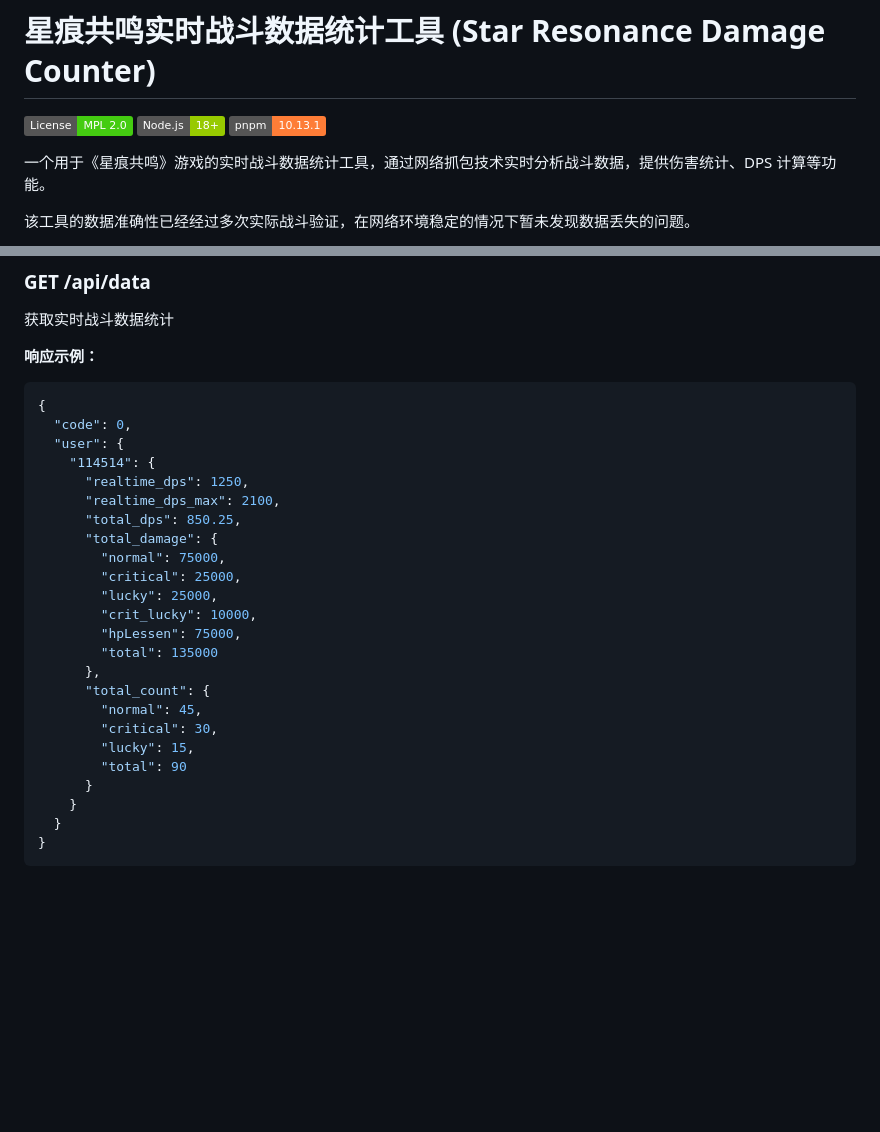
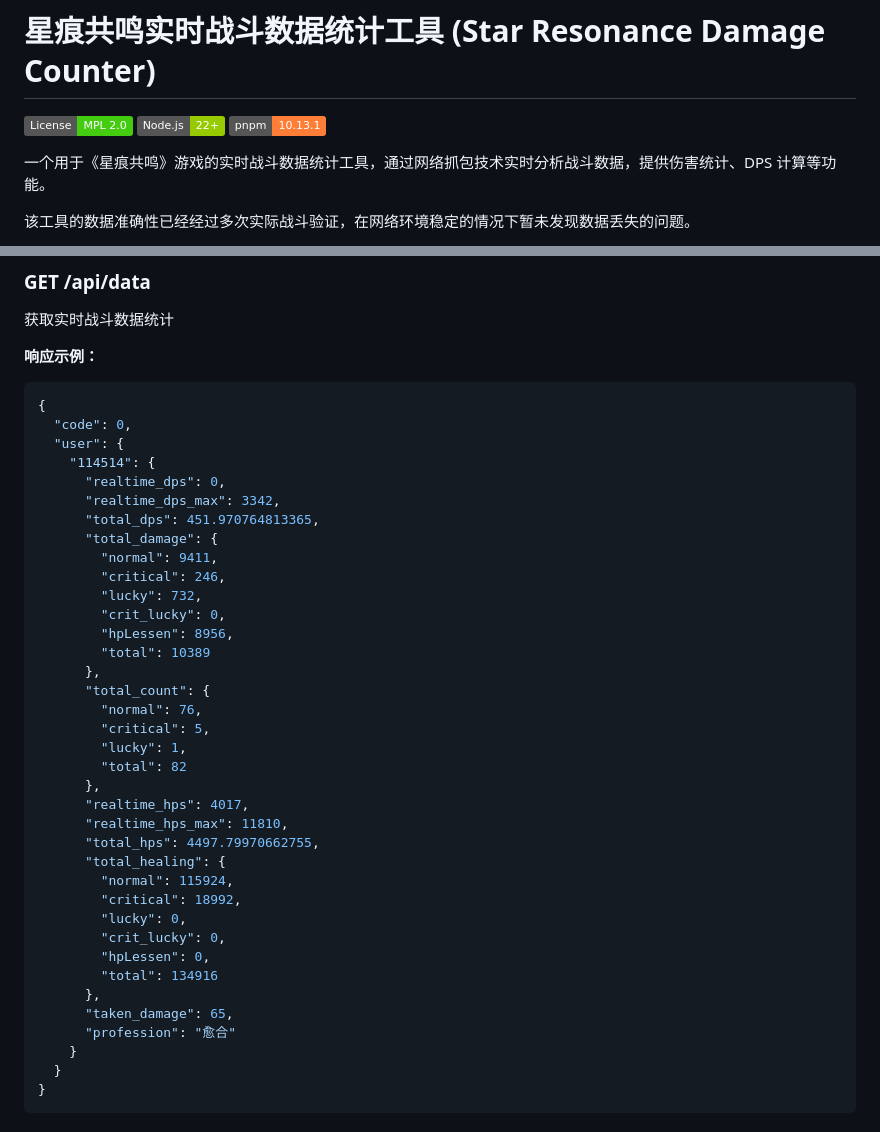
Before and after one commit to wyttle/StarResonanceDamageCounter, a Markdown page: README.md, 2 parts joined by grey strips. Drawn GitHub-style; badges without logos; blank space fills up the shorter version.

Commit message:
docs: 更新下文档

```diff
--- a/README.md
+++ b/README.md
@@ -1,7 +1,7 @@
 # 星痕共鸣实时战斗数据统计工具 (Star Resonance Damage Counter)
 
 [![License: MPL 2.0](https://img.shields.io/badge/License-MPL%202.0-brightgreen.svg)](https://opensource.org/licenses/MPL-2.0)
-[![Node.js](https://img.shields.io/badge/Node.js-18%2B-green.svg)](https://nodejs.org/)
+[![Node.js](https://img.shields.io/badge/Node.js-22%2B-green.svg)](https://nodejs.org/)
 [![pnpm](https://img.shields.io/badge/pnpm-10.13.1-orange.svg)](https://pnpm.io/)
 
 一个用于《星痕共鸣》游戏的实时战斗数据统计工具，通过网络抓包技术实时分析战斗数据，提供伤害统计、DPS 计算等功能。
@@ -113,23 +113,36 @@
   "code": 0,
   "user": {
     "114514": {
-      "realtime_dps": 1250,
-      "realtime_dps_max": 2100,
-      "total_dps": 850.25,
+      "realtime_dps": 0,
+      "realtime_dps_max": 3342,
+      "total_dps": 451.970764813365,
       "total_damage": {
-        "normal": 75000,
-        "critical": 25000,
-        "lucky": 25000,
-        "crit_lucky": 10000,
-        "hpLessen": 75000,
-        "total": 135000
+        "normal": 9411,
+        "critical": 246,
+        "lucky": 732,
+        "crit_lucky": 0,
+        "hpLessen": 8956,
+        "total": 10389
       },
       "total_count": {
-        "normal": 45,
-        "critical": 30,
-        "lucky": 15,
-        "total": 90
-      }
+        "normal": 76,
+        "critical": 5,
+        "lucky": 1,
+        "total": 82
+      },
+      "realtime_hps": 4017,
+      "realtime_hps_max": 11810,
+      "total_hps": 4497.79970662755,
+      "total_healing": {
+        "normal": 115924,
+        "critical": 18992,
+        "lucky": 0,
+        "crit_lucky": 0,
+        "hpLessen": 0,
+        "total": 134916
+      },
+      "taken_damage": 65,
+      "profession": "愈合"
     }
   }
 }
```
